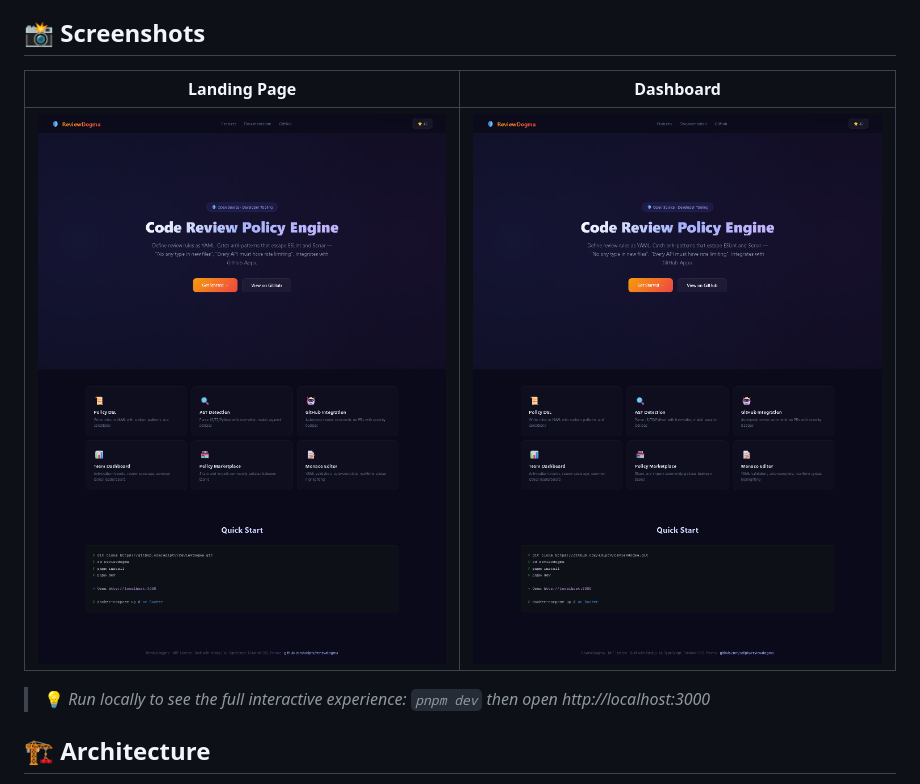
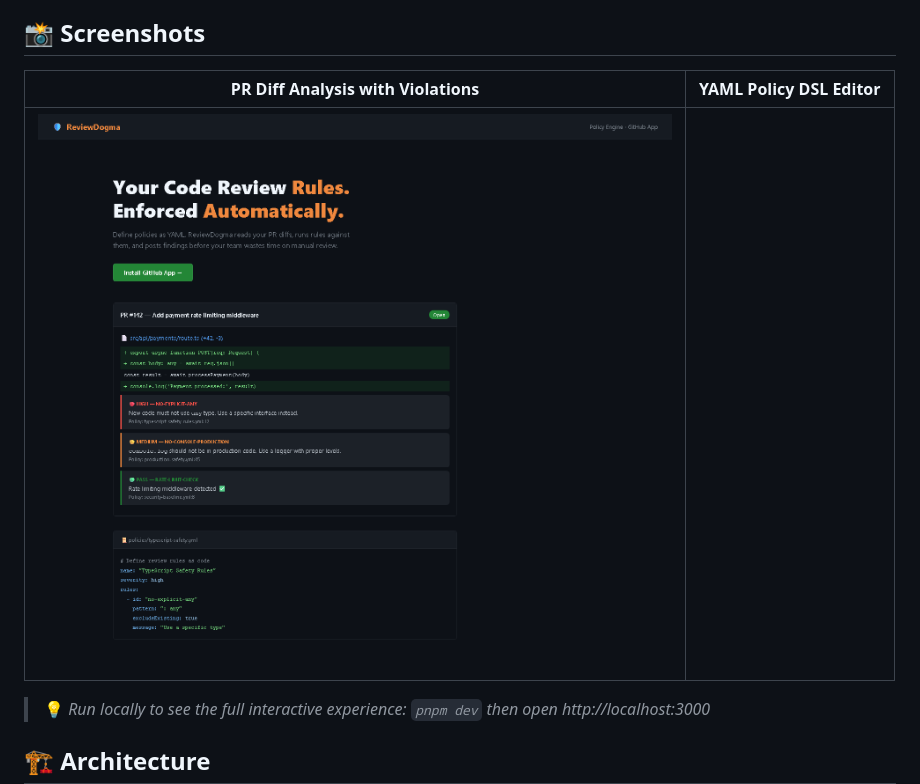
Before and after one commit to adlptv/reviewdogma, a Markdown page: readme.md, the part around the change. Rendered like a GitHub page; pictures changed too: screenshots/dashboard.png, screenshots/hero.png.

Commit message:
design: unique landing page screenshots with accurate section labels

```diff
--- a/readme.md
+++ b/readme.md
@@ -27,9 +27,9 @@ ReviewDogma lets you **define review policies as code** (YAML). It reads PR diff
 
 ## 📸 Screenshots
 
-| Landing Page | Dashboard |
+| PR Diff Analysis with Violations | YAML Policy DSL Editor |
 |:---:|:---:|
-| ![Reviewdogma Hero](screenshots/hero.png) | ![Reviewdogma Dashboard](screenshots/dashboard.png) |
+| ![YAML Policy DSL Editor](screenshots/dashboard.png) |
 
 > 💡 *Run locally to see the full interactive experience: `pnpm dev` then open http://localhost:3000*
 
```
Also changed, not shown: 1 other file.
